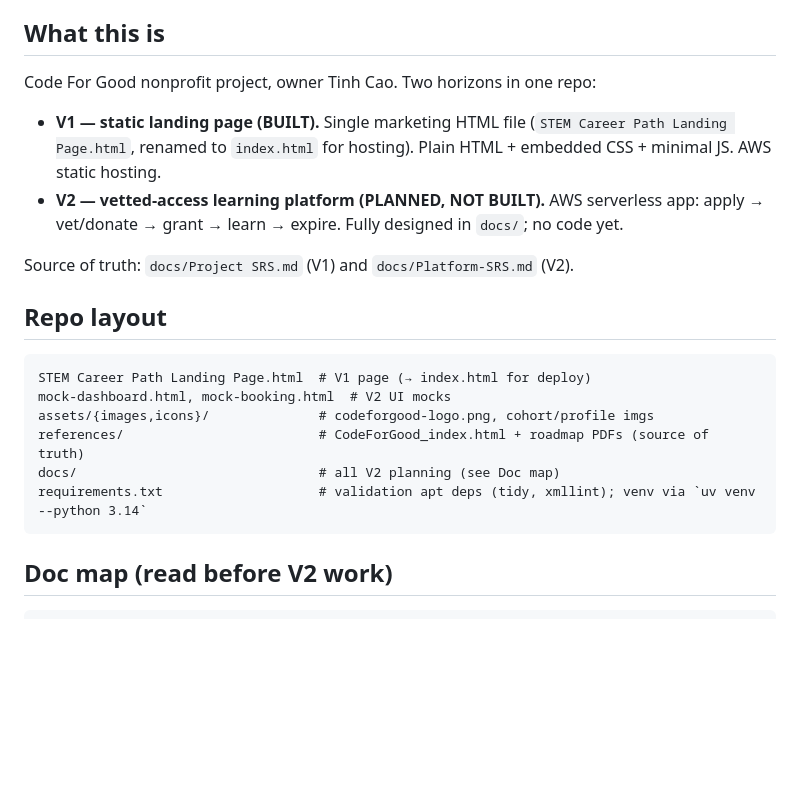
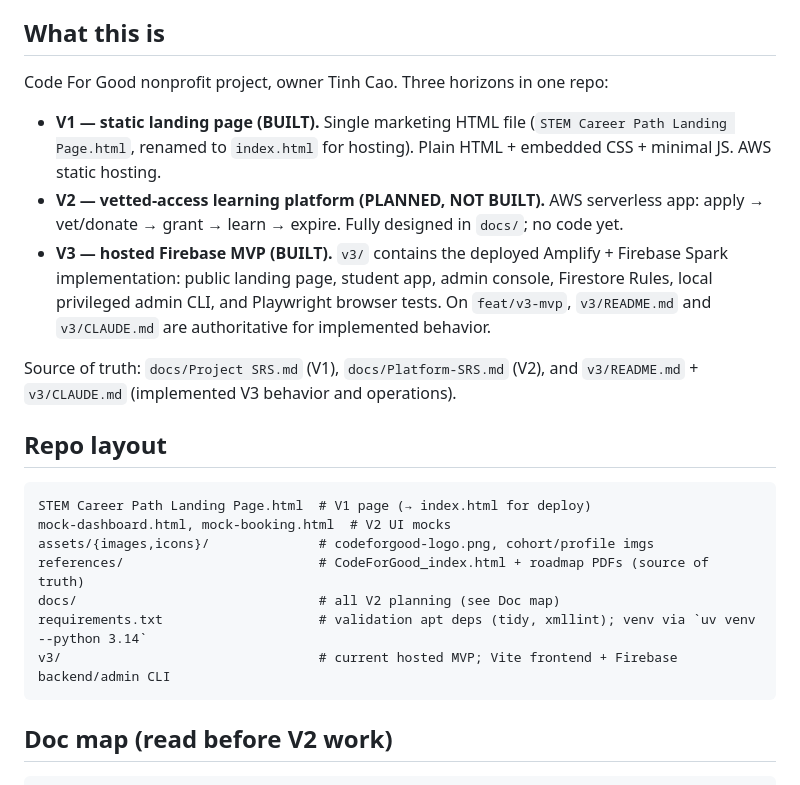
Before and after one commit to tccao/stem-career-path-ai-era, a Markdown page: AGENTS.md, the part around one of its changes. GitHub-like rendering; blank space fills up the shorter version.

````diff
--- a/AGENTS.md
+++ b/AGENTS.md
@@ -4,12 +4,14 @@ Guidance for AI agents working in this repo. Tables are CSV (token-lean). Read t
 
 ## What this is
 
-Code For Good nonprofit project, owner Tinh Cao. Two horizons in one repo:
+Code For Good nonprofit project, owner Tinh Cao. Three horizons in one repo:
 
 - **V1 — static landing page (BUILT).** Single marketing HTML file (`STEM Career Path Landing Page.html`, renamed to `index.html` for hosting). Plain HTML + embedded CSS + minimal JS. AWS static hosting.
 - **V2 — vetted-access learning platform (PLANNED, NOT BUILT).** AWS serverless app: apply → vet/donate → grant → learn → expire. Fully designed in `docs/`; no code yet.
+- **V3 — hosted Firebase MVP (BUILT).** `v3/` contains the deployed Amplify + Firebase Spark implementation: public landing page, student app, admin console, Firestore Rules, local privileged admin CLI, and Playwright browser tests. On `feat/v3-mvp`, `v3/README.md` and `v3/CLAUDE.md` are authoritative for implemented behavior.
 
-Source of truth: `docs/Project SRS.md` (V1) and `docs/Platform-SRS.md` (V2).
+Source of truth: `docs/Project SRS.md` (V1), `docs/Platform-SRS.md` (V2), and
+`v3/README.md` + `v3/CLAUDE.md` (implemented V3 behavior and operations).
 
 ## Repo layout
 
@@ -20,6 +22,7 @@ assets/{images,icons}/              # codeforgood-logo.png, cohort/profile imgs
 references/                         # CodeForGood_index.html + roadmap PDFs (source of truth)
 docs/                               # all V2 planning (see Doc map)
 requirements.txt                    # validation apt deps (tidy, xmllint); venv via `uv venv --python 3.14`
+v3/                                 # current hosted MVP; Vite frontend + Firebase backend/admin CLI
 ```
 
 ## Doc map (read before V2 work)
````
Also changed, not shown: other parts of AGENTS.md (+38 -2 lines), v3/README.md (+22 -6 lines).
